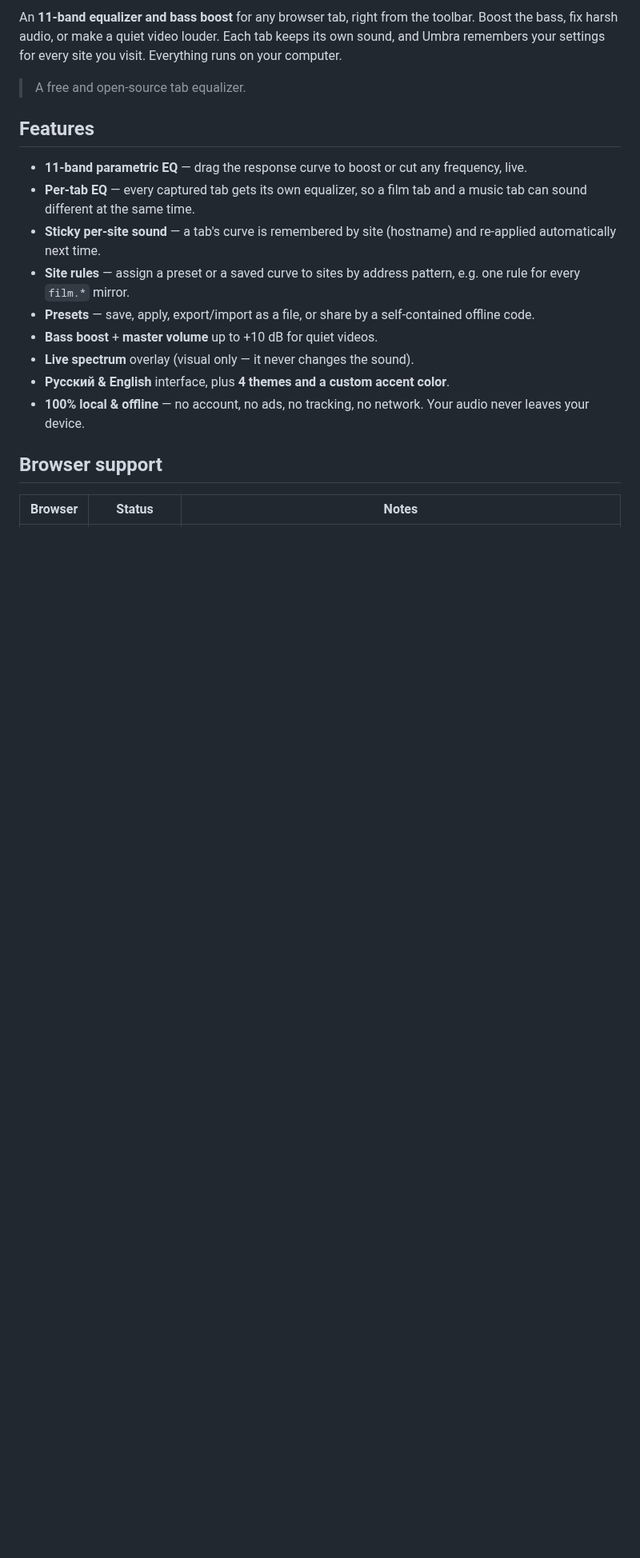
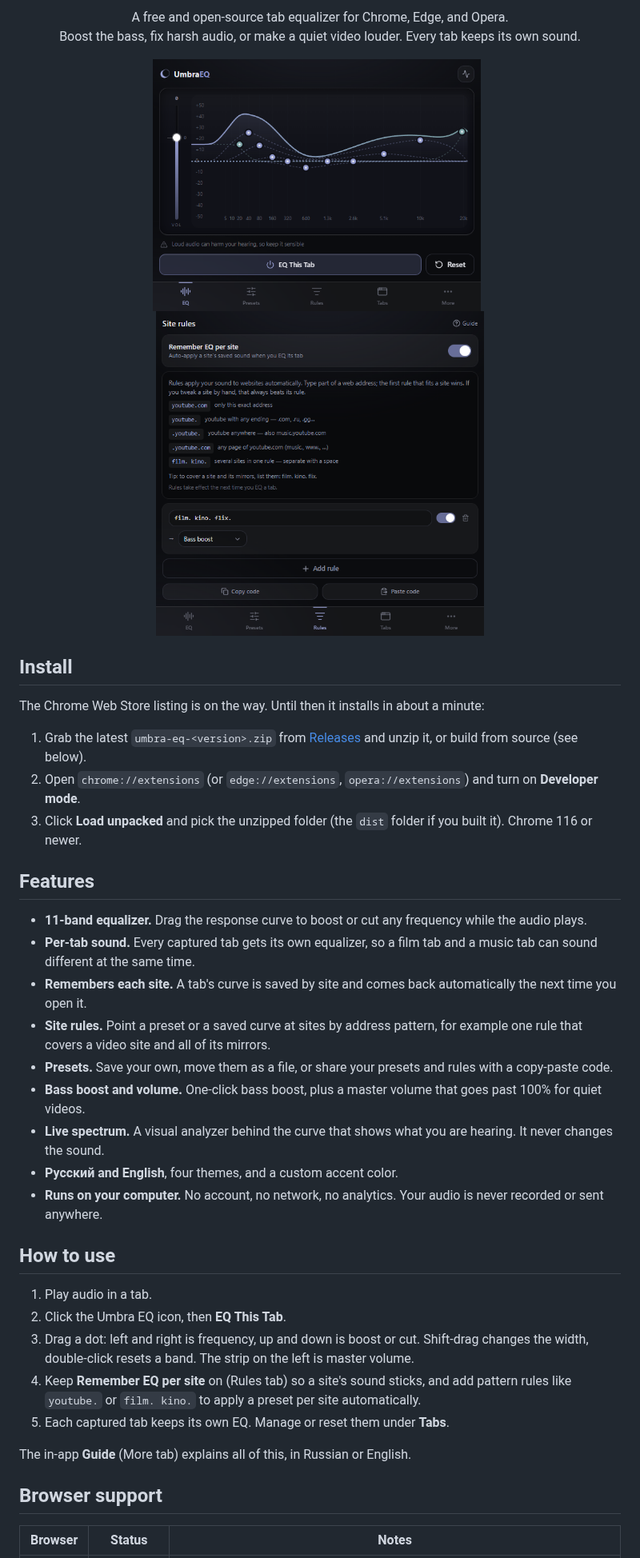
Before and after one commit to skyjacc/Umbra, a Markdown page: README.md, the part around one of its changes. Shown at 80% size. Rendered like a GitHub page; pictures changed too: docs/screenshot-eq.png (added), docs/screenshot-rules.png (added); blank space fills up the shorter version.

```diff
--- a/README.md
+++ b/README.md
@@ -8,22 +11,44 @@
 
-An **11-band equalizer and bass boost** for any browser tab, right from the toolbar.
-Boost the bass, fix harsh audio, or make a quiet video louder. Each tab keeps its own
-sound, and Umbra remembers your settings for every site you visit. Everything runs on
-your computer.
+<p align="center">
+  A free and open-source tab equalizer for Chrome, Edge, and Opera.<br>
+  Boost the bass, fix harsh audio, or make a quiet video louder. Every tab keeps its own sound.
+</p>
 
-> A free and open-source tab equalizer.
+<p align="center">
+  <img src="docs/screenshot-eq.png" alt="The Umbra EQ equalizer" width="410">
+  &nbsp;
+  <img src="docs/screenshot-rules.png" alt="Umbra EQ site rules" width="410">
+</p>
+
+## Install
+
+The Chrome Web Store listing is on the way. Until then it installs in about a minute:
+
+1. Grab the latest `umbra-eq-<version>.zip` from [Releases](https://github.com/skyjacc/Umbra/releases) and unzip it, or build from source (see below).
+2. Open `chrome://extensions` (or `edge://extensions`, `opera://extensions`) and turn on **Developer mode**.
+3. Click **Load unpacked** and pick the unzipped folder (the `dist` folder if you built it). Chrome 116 or newer.
 
 ## Features
 
-- **11-band parametric EQ** — drag the response curve to boost or cut any frequency, live.
-- **Per-tab EQ** — every captured tab gets its own equalizer, so a film tab and a music tab can sound different at the same time.
-- **Sticky per-site sound** — a tab's curve is remembered by site (hostname) and re-applied automatically next time.
-- **Site rules** — assign a preset or a saved curve to sites by address pattern, e.g. one rule for every `film.*` mirror.
-- **Presets** — save, apply, export/import as a file, or share by a self-contained offline code.
-- **Bass boost** + **master volume** up to +10 dB for quiet videos.
-- **Live spectrum** overlay (visual only — it never changes the sound).
-- **Русский & English** interface, plus **4 themes and a custom accent color**.
-- **100% local & offline** — no account, no ads, no tracking, no network. Your audio never leaves your device.
+- **11-band equalizer.** Drag the response curve to boost or cut any frequency while the audio plays.
+- **Per-tab sound.** Every captured tab gets its own equalizer, so a film tab and a music tab can sound different at the same time.
+- **Remembers each site.** A tab's curve is saved by site and comes back automatically the next time you open it.
+- **Site rules.** Point a preset or a saved curve at sites by address pattern, for example one rule that covers a video site and all of its mirrors.
+- **Presets.** Save your own, move them as a file, or share your presets and rules with a copy-paste code.
+- **Bass boost and volume.** One-click bass boost, plus a master volume that goes past 100% for quiet videos.
+- **Live spectrum.** A visual analyzer behind the curve that shows what you are hearing. It never changes the sound.
+- **Русский and English**, four themes, and a custom accent color.
+- **Runs on your computer.** No account, no network, no analytics. Your audio is never recorded or sent anywhere.
+
+## How to use
+
+1. Play audio in a tab.
+2. Click the Umbra EQ icon, then **EQ This Tab**.
+3. Drag a dot: left and right is frequency, up and down is boost or cut. Shift-drag changes the width, double-click resets a band. The strip on the left is master volume.
+4. Keep **Remember EQ per site** on (Rules tab) so a site's sound sticks, and add pattern rules like `youtube.` or `film. kino.` to apply a preset per site automatically.
+5. Each captured tab keeps its own EQ. Manage or reset them under **Tabs**.
+
+The in-app **Guide** (More tab) explains all of this, in Russian or English.
 
 ## Browser support
 
```
Also changed, not shown: other parts of README.md (+44 -54 lines), docs/banner.png (added), 1 other file.
